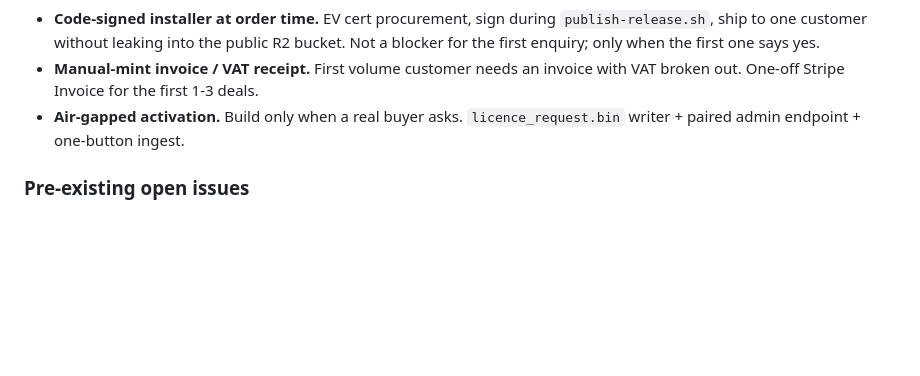
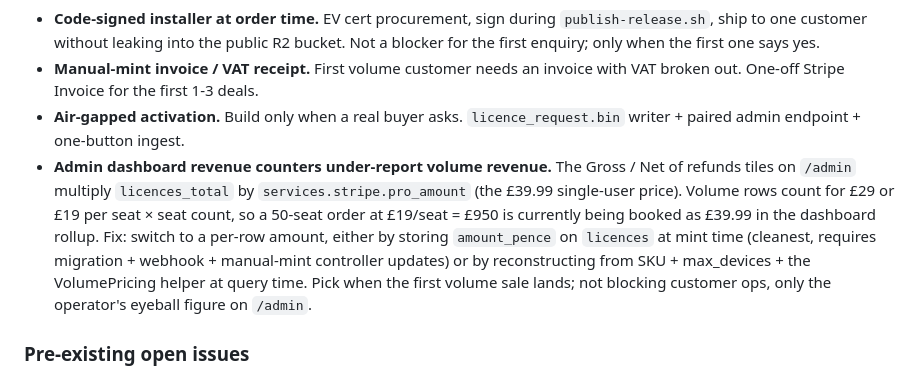
Before and after one commit to badoomtch/Utterbar-App, a Markdown page: TODO.md, the part around the change. GitHub-like rendering; blank space fills up the shorter version.

Commit message:
docs(todo): track volume revenue dashboard caveat
The /admin Gross / Net of refunds tiles compute revenue as
licences_total * pro_amount. Pro_amount is the single-user £39.99
price; volume rows actually charge £29 or £19 per seat × seat
count, so a 50-seat order ends up booked as £39.99 in the dashboard
rollup, not the £950 the customer actually paid. Logged as a B2B
follow-through with the two reasonable fix paths (per-row
amount_pence column at mint time vs SKU-based reconstruction at
query time). Not blocking customer ops; only the operator's
eyeball figure on /admin is wrong.

Co-Authored-By: Claude Opus 4.7 (1M context) <noreply@anthropic.com>

```diff
--- a/TODO.md
+++ b/TODO.md
@@ -45,6 +45,7 @@ The 2026-04-27 B2B pass shipped the front door (`/business`, enquiry form, `/doc
 - **Code-signed installer at order time.** EV cert procurement, sign during `publish-release.sh`, ship to one customer without leaking into the public R2 bucket. Not a blocker for the first enquiry; only when the first one says yes.
 - **Manual-mint invoice / VAT receipt.** First volume customer needs an invoice with VAT broken out. One-off Stripe Invoice for the first 1-3 deals.
 - **Air-gapped activation.** Build only when a real buyer asks. `licence_request.bin` writer + paired admin endpoint + one-button ingest.
+- **Admin dashboard revenue counters under-report volume revenue.** The Gross / Net of refunds tiles on `/admin` multiply `licences_total` by `services.stripe.pro_amount` (the £39.99 single-user price). Volume rows count for £29 or £19 per seat × seat count, so a 50-seat order at £19/seat = £950 is currently being booked as £39.99 in the dashboard rollup. Fix: switch to a per-row amount, either by storing `amount_pence` on `licences` at mint time (cleanest, requires migration + webhook + manual-mint controller updates) or by reconstructing from SKU + max_devices + the VolumePricing helper at query time. Pick when the first volume sale lands; not blocking customer ops, only the operator's eyeball figure on `/admin`.
 
 ### Pre-existing open issues
 
```
